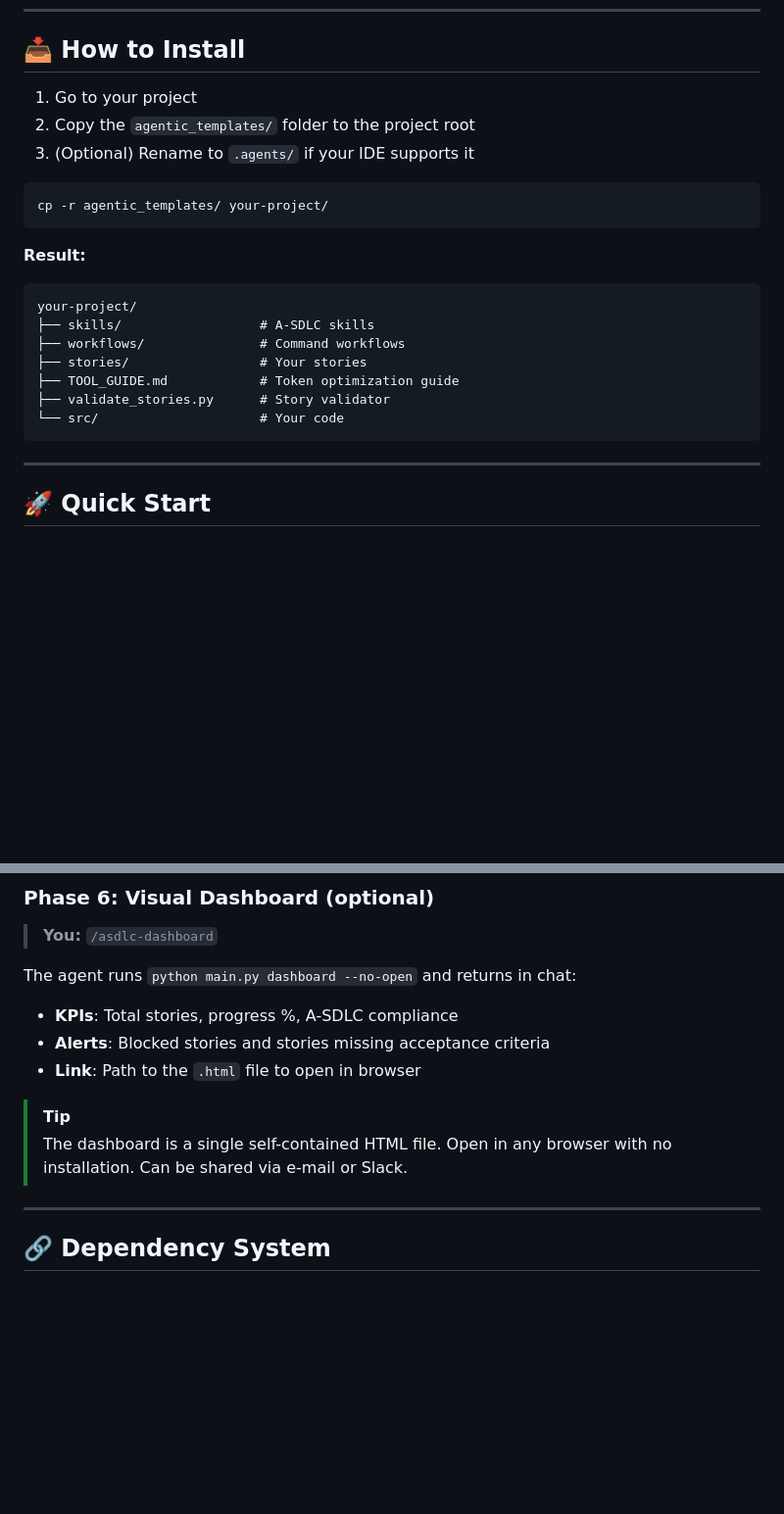
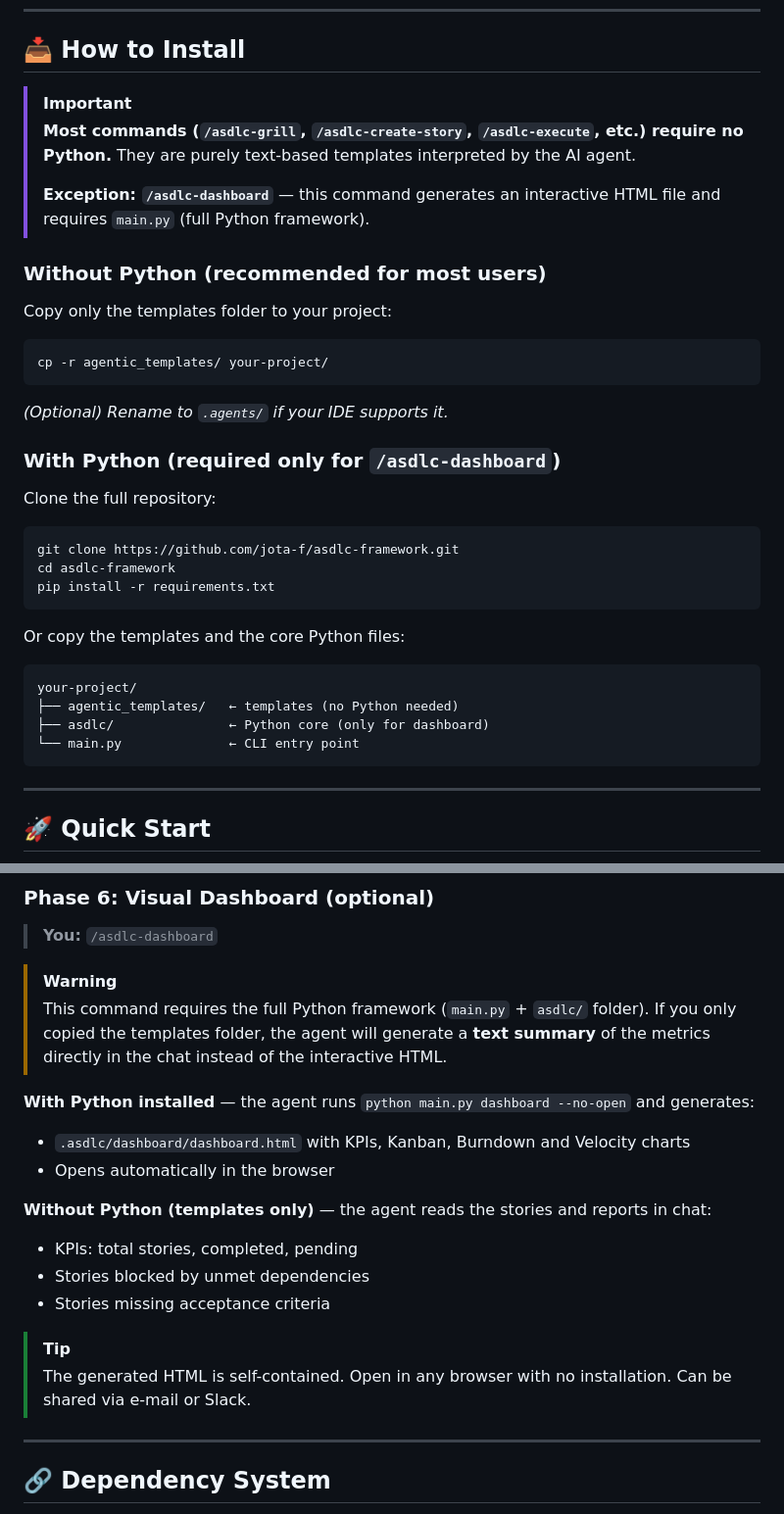
Before and after one commit to jota-f/asdlc-framework, a Markdown page: agentic_templates/README_EN.md, 2 parts joined by grey strips. Shown at 98% size. Rendered like a GitHub page; blank space fills up the shorter version.

````diff
--- a/agentic_templates/README_EN.md
+++ b/agentic_templates/README_EN.md
@@ -10,23 +10,33 @@ Instead of running a CLI to generate markdowns and then feeding them to an AI, *
 
 ## 📥 How to Install
 
-1. Go to your project
-2. Copy the `agentic_templates/` folder to the project root
-3. (Optional) Rename to `.agents/` if your IDE supports it
+> [!IMPORTANT]
+> **Most commands (`/asdlc-grill`, `/asdlc-create-story`, `/asdlc-execute`, etc.) require no Python.** They are purely text-based templates interpreted by the AI agent.
+>
+> **Exception: `/asdlc-dashboard`** — this command generates an interactive HTML file and requires `main.py` (full Python framework).
 
+### Without Python (recommended for most users)
+
+Copy only the templates folder to your project:
 ```bash
 cp -r agentic_templates/ your-project/
 ```
+*(Optional) Rename to `.agents/` if your IDE supports it.*
 
-**Result:**
+### With Python (required only for `/asdlc-dashboard`)
+
+Clone the full repository:
+```bash
+git clone https://github.com/jota-f/asdlc-framework.git
+cd asdlc-framework
+pip install -r requirements.txt
+```
+Or copy the templates and the core Python files:
 ```
 your-project/
-├── skills/                  # A-SDLC skills
-├── workflows/               # Command workflows
-├── stories/                 # Your stories
-├── TOOL_GUIDE.md            # Token optimization guide
-├── validate_stories.py      # Story validator
-└── src/                     # Your code
+├── agentic_templates/   ← templates (no Python needed)
+├── asdlc/               ← Python core (only for dashboard)
+└── main.py              ← CLI entry point
 ```
 
 ---
@@ -82,13 +92,21 @@ The agent runs the complete cycle:
 ### Phase 6: Visual Dashboard (optional)
 > **You:** `/asdlc-dashboard`
 
-The agent runs `python main.py dashboard --no-open` and returns in chat:
-- **KPIs**: Total stories, progress %, A-SDLC compliance
-- **Alerts**: Blocked stories and stories missing acceptance criteria
-- **Link**: Path to the `.html` file to open in browser
+> [!WARNING]
+> This command requires the full Python framework (`main.py` + `asdlc/` folder).
+> If you only copied the templates folder, the agent will generate a **text summary** of the metrics directly in the chat instead of the interactive HTML.
+
+**With Python installed** — the agent runs `python main.py dashboard --no-open` and generates:
+- `.asdlc/dashboard/dashboard.html` with KPIs, Kanban, Burndown and Velocity charts
+- Opens automatically in the browser
+
+**Without Python (templates only)** — the agent reads the stories and reports in chat:
+- KPIs: total stories, completed, pending
+- Stories blocked by unmet dependencies
+- Stories missing acceptance criteria
 
 > [!TIP]
-> The dashboard is a single self-contained HTML file. Open in any browser with no installation. Can be shared via e-mail or Slack.
+> The generated HTML is self-contained. Open in any browser with no installation. Can be shared via e-mail or Slack.
 
 ---
 
````
Also changed, not shown: agentic_templates/README.md (+33 -15 lines), 1 other file.
